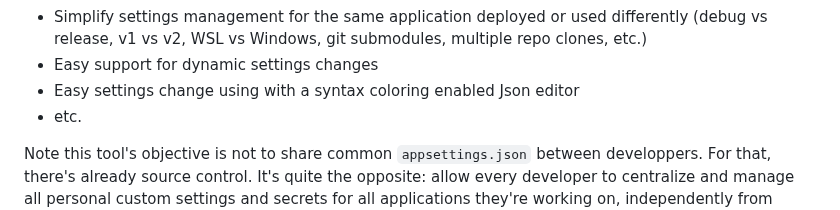
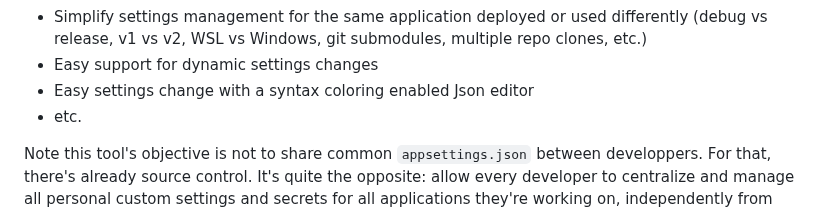
Before and after one commit to smourier/AppSettingsStudio, a Markdown page: README.md, the part around the change. GitHub-like rendering.

```diff
--- a/README.md
+++ b/README.md
@@ -17,7 +17,7 @@ Possible use cases:
 * Avoid storing secrets in source control repository (`appsettings.json` files can just contain comments and placeholders)
 * Simplify settings management for the same application deployed or used differently (debug vs release, v1 vs v2, WSL vs Windows, git submodules, multiple repo clones, etc.)
 * Easy support for dynamic settings changes
-* Easy settings change using with a syntax coloring enabled Json editor
+* Easy settings change with a syntax coloring enabled Json editor
 * etc.
 
 Note this tool's objective is not to share common `appsettings.json` between developpers. For that, there's already source control. It's quite the opposite: allow every developer to centralize and manage all personal custom settings and secrets for all applications they're working on, independently from other developers, and without doing any modification of common "official" appsettings possibly put in source control.
```
